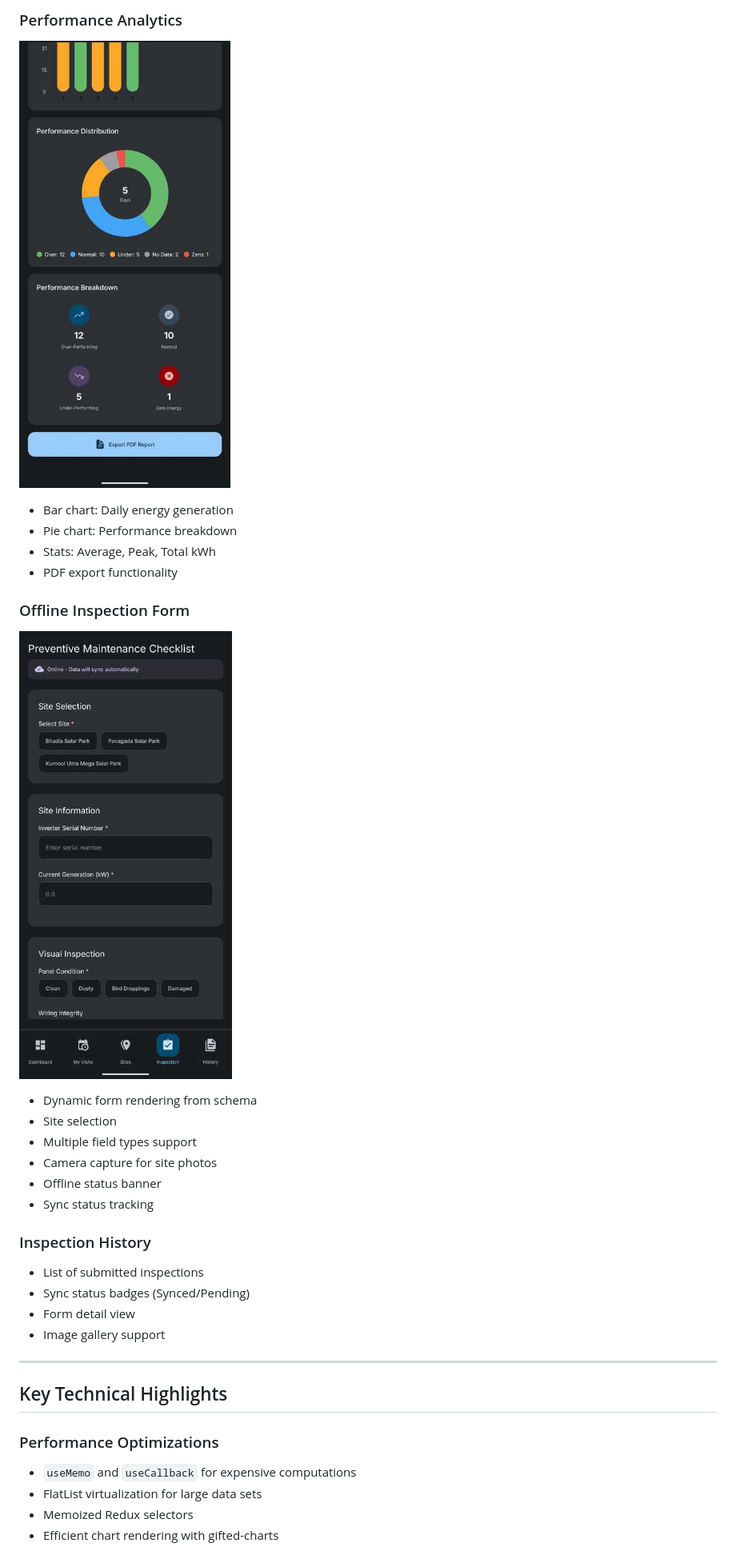
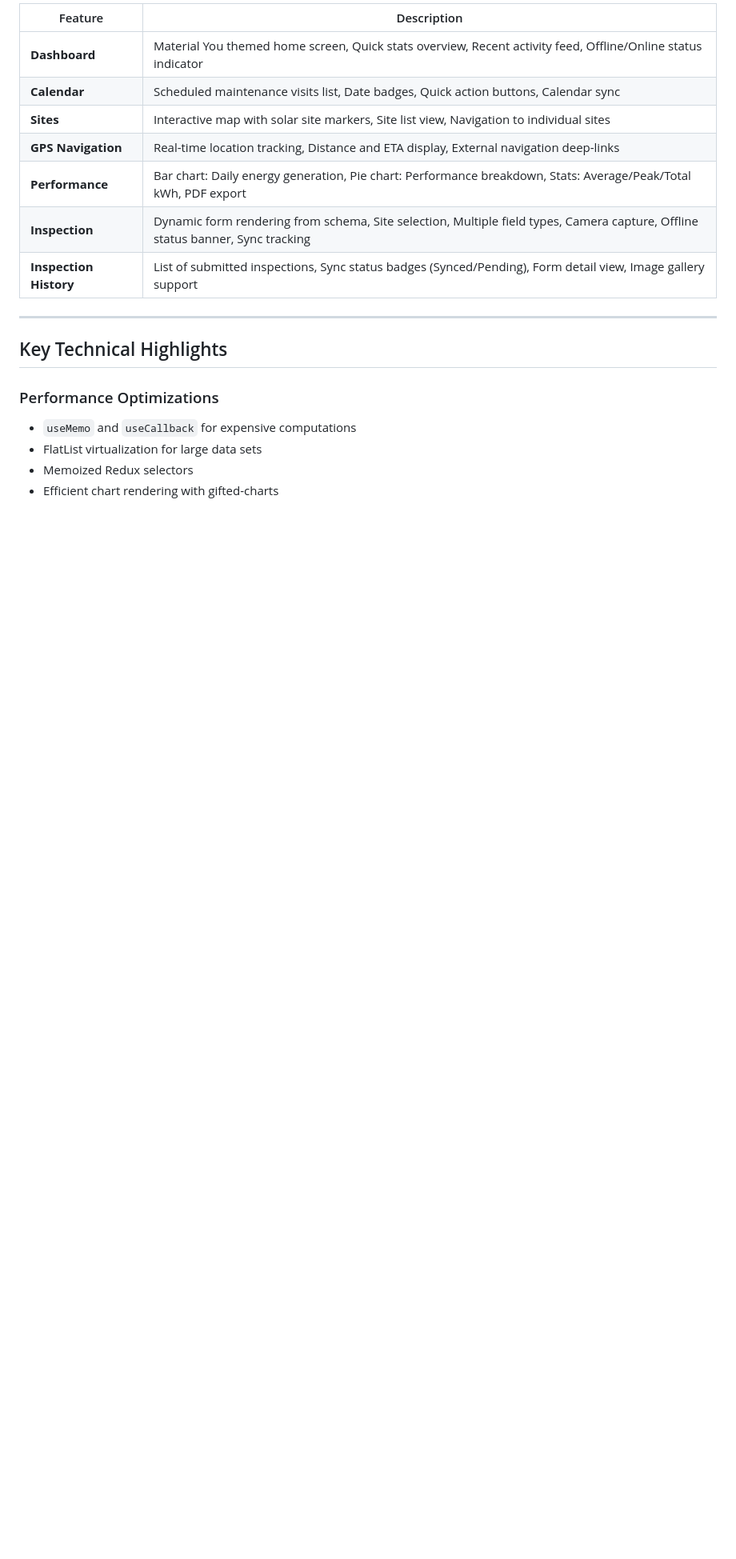
Before and after one commit to caveman210/SolYield, a Markdown page: README.md, the part around one of its changes. Shown at 80% size. Rendered like a GitHub page; blank space fills up the shorter version.

```diff
--- a/README.md
+++ b/README.md
@@ -250,29 +221,12 @@ npm run format
-### Performance Analytics
-
-![Performance](media/screenshots/Performance.jpeg)
-
-- Bar chart: Daily energy generation
-- Pie chart: Performance breakdown
-- Stats: Average, Peak, Total kWh
-- PDF export functionality
-
-### Offline Inspection Form
-
-![Inspection](media/screenshots/Inspection.jpeg)
-
-- Dynamic form rendering from schema
-- Site selection
-- Multiple field types support
-- Camera capture for site photos
-- Offline status banner
-- Sync status tracking
-
-### Inspection History
-
-- List of submitted inspections
-- Sync status badges (Synced/Pending)
-- Form detail view
-- Image gallery support
+| Feature                | Description                                                                                                                    |
+| ---------------------- | ------------------------------------------------------------------------------------------------------------------------------ |
+| **Dashboard**          | Material You themed home screen, Quick stats overview, Recent activity feed, Offline/Online status indicator                   |
+| **Calendar**           | Scheduled maintenance visits list, Date badges, Quick action buttons, Calendar sync                                            |
+| **Sites**              | Interactive map with solar site markers, Site list view, Navigation to individual sites                                        |
+| **GPS Navigation**     | Real-time location tracking, Distance and ETA display, External navigation deep-links                                          |
+| **Performance**        | Bar chart: Daily energy generation, Pie chart: Performance breakdown, Stats: Average/Peak/Total kWh, PDF export                |
+| **Inspection**         | Dynamic form rendering from schema, Site selection, Multiple field types, Camera capture, Offline status banner, Sync tracking |
+| **Inspection History** | List of submitted inspections, Sync status badges (Synced/Pending), Form detail view, Image gallery support                    |
 
 ---
 
```
Also changed, not shown: other parts of README.md (+3 -32 lines).
